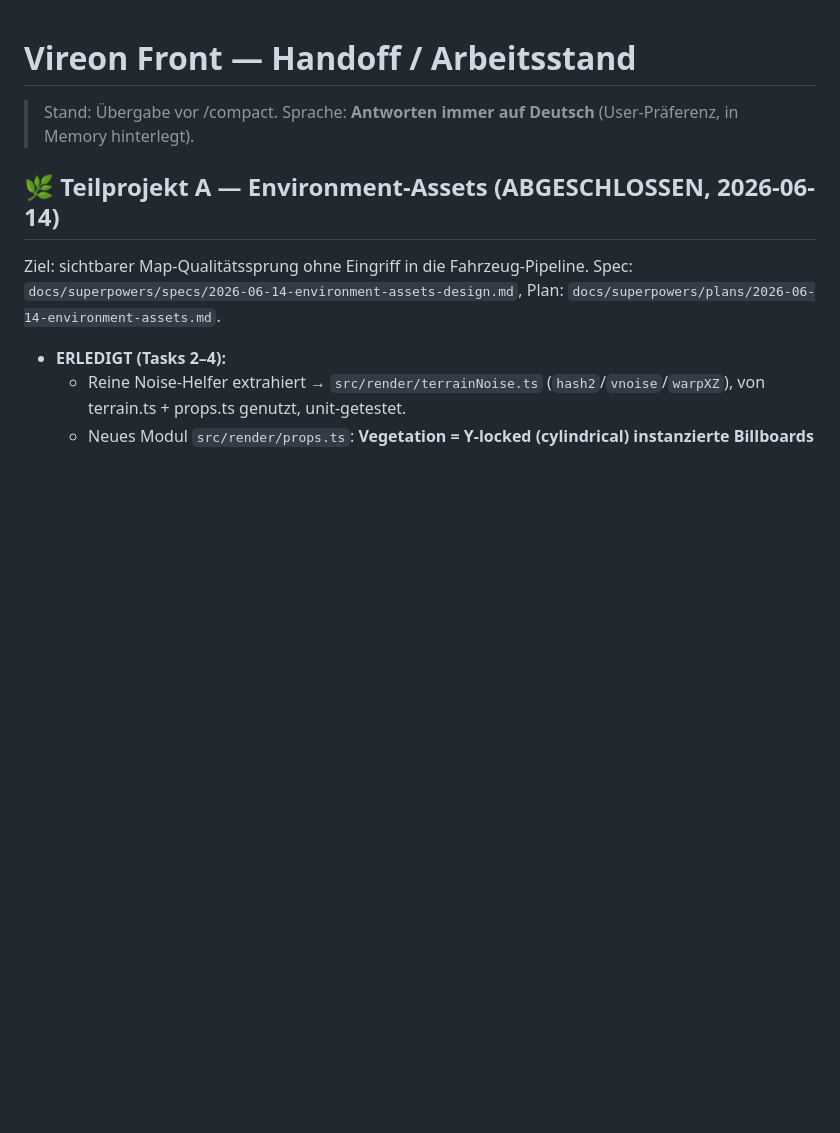
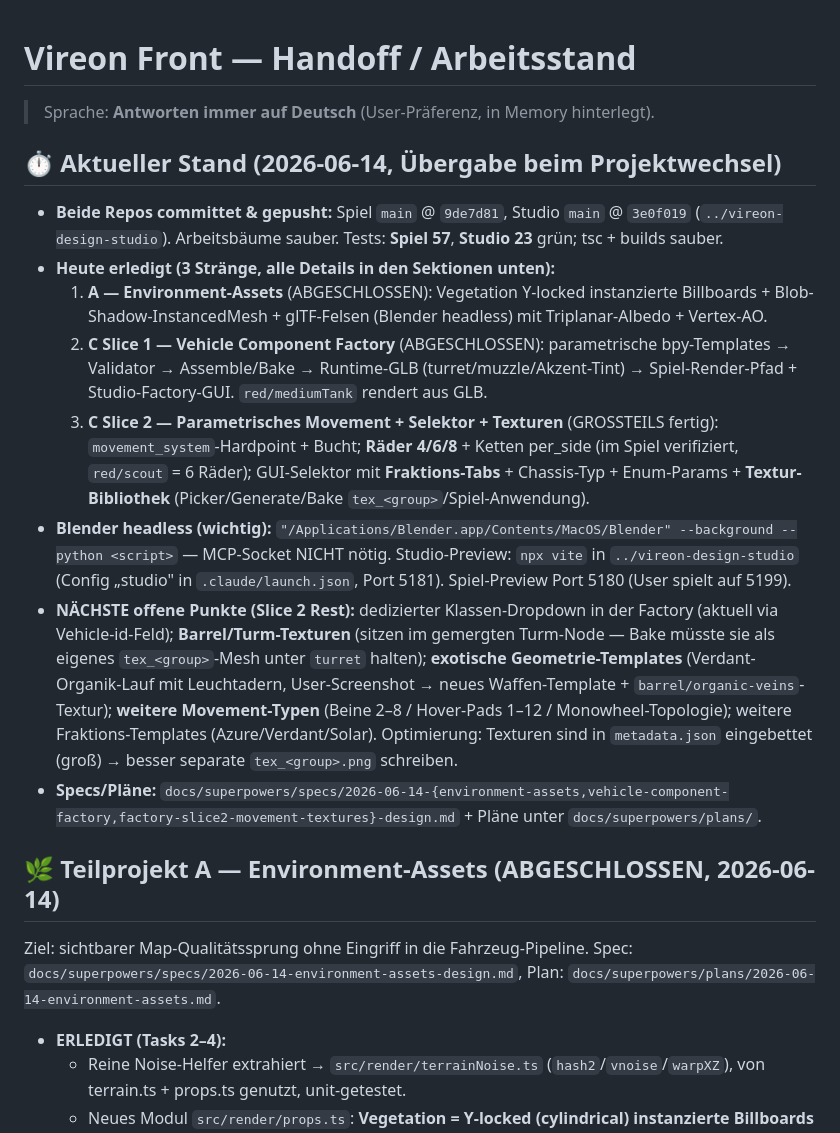
Before and after one commit to YorkStack/Vireon-Front, a Markdown page: HANDOFF.md, the part around the change. Drawn GitHub-style; blank space fills up the shorter version.

Commit message:
docs: refresh HANDOFF current-status block for project switch

```diff
--- a/HANDOFF.md
+++ b/HANDOFF.md
@@ -1,6 +1,16 @@
 # Vireon Front — Handoff / Arbeitsstand
 
-> Stand: Übergabe vor /compact. Sprache: **Antworten immer auf Deutsch** (User-Präferenz, in Memory hinterlegt).
+> Sprache: **Antworten immer auf Deutsch** (User-Präferenz, in Memory hinterlegt).
+
+## ⏱️ Aktueller Stand (2026-06-14, Übergabe beim Projektwechsel)
+- **Beide Repos committet & gepusht:** Spiel `main` @ `9de7d81`, Studio `main` @ `3e0f019` (`../vireon-design-studio`). Arbeitsbäume sauber. Tests: **Spiel 57**, **Studio 23** grün; tsc + builds sauber.
+- **Heute erledigt (3 Stränge, alle Details in den Sektionen unten):**
+  1. **A — Environment-Assets** (ABGESCHLOSSEN): Vegetation Y-locked instanzierte Billboards + Blob-Shadow-InstancedMesh + glTF-Felsen (Blender headless) mit Triplanar-Albedo + Vertex-AO.
+  2. **C Slice 1 — Vehicle Component Factory** (ABGESCHLOSSEN): parametrische bpy-Templates → Validator → Assemble/Bake → Runtime-GLB (turret/muzzle/Akzent-Tint) → Spiel-Render-Pfad + Studio-Factory-GUI. `red/mediumTank` rendert aus GLB.
+  3. **C Slice 2 — Parametrisches Movement + Selektor + Texturen** (GROSSTEILS fertig): `movement_system`-Hardpoint + Bucht; **Räder 4/6/8** + Ketten per_side (im Spiel verifiziert, `red/scout` = 6 Räder); GUI-Selektor mit **Fraktions-Tabs** + Chassis-Typ + Enum-Params + **Textur-Bibliothek** (Picker/Generate/Bake `tex_<group>`/Spiel-Anwendung).
+- **Blender headless (wichtig):** `"/Applications/Blender.app/Contents/MacOS/Blender" --background --python <script>` — MCP-Socket NICHT nötig. Studio-Preview: `npx vite` in `../vireon-design-studio` (Config „studio" in `.claude/launch.json`, Port 5181). Spiel-Preview Port 5180 (User spielt auf 5199).
+- **NÄCHSTE offene Punkte (Slice 2 Rest):** dedizierter Klassen-Dropdown in der Factory (aktuell via Vehicle-id-Feld); **Barrel/Turm-Texturen** (sitzen im gemergten Turm-Node — Bake müsste sie als eigenes `tex_<group>`-Mesh unter `turret` halten); **exotische Geometrie-Templates** (Verdant-Organik-Lauf mit Leuchtadern, User-Screenshot → neues Waffen-Template + `barrel/organic-veins`-Textur); **weitere Movement-Typen** (Beine 2–8 / Hover-Pads 1–12 / Monowheel-Topologie); weitere Fraktions-Templates (Azure/Verdant/Solar). Optimierung: Texturen sind in `metadata.json` eingebettet (groß) → besser separate `tex_<group>.png` schreiben.
+- **Specs/Pläne:** `docs/superpowers/specs/2026-06-14-{environment-assets,vehicle-component-factory,factory-slice2-movement-textures}-design.md` + Pläne unter `docs/superpowers/plans/`.
 
 ## 🌿 Teilprojekt A — Environment-Assets (ABGESCHLOSSEN, 2026-06-14)
 Ziel: sichtbarer Map-Qualitätssprung ohne Eingriff in die Fahrzeug-Pipeline. Spec: `docs/superpowers/specs/2026-06-14-environment-assets-design.md`, Plan: `docs/superpowers/plans/2026-06-14-environment-assets.md`.
```
